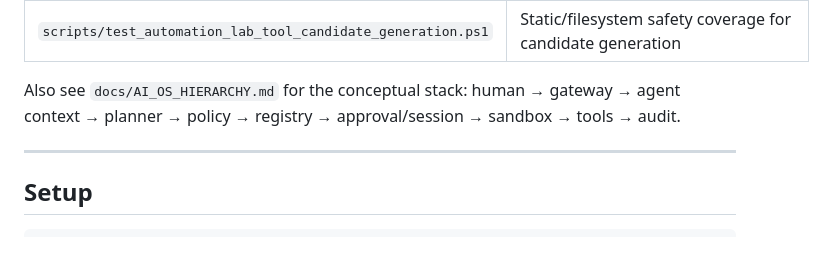
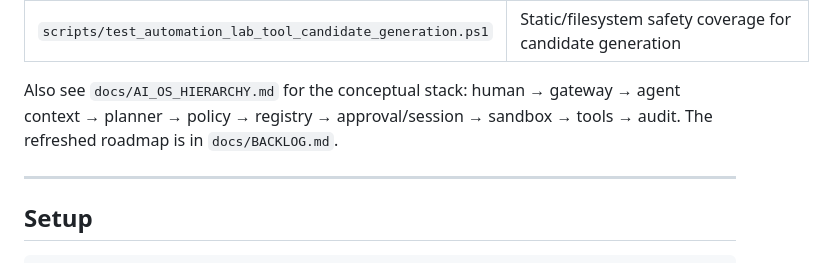
Before and after one commit to 00358706/mini-jarvis, a Markdown page: README.md, the part around the change. Rendered like a GitHub page.

Commit message:
Refresh roadmap for current gateway phase

```diff
--- a/README.md
+++ b/README.md
@@ -189,7 +189,7 @@ If you use Cursor with project-scoped rules, keep a **`CURSOR_RULES.md`** at the
 | `scripts/automation_lab_generate_tool_candidate.ps1` | Emits review-only candidate drafts under an existing tool build workspace |
 | `scripts/test_automation_lab_tool_candidate_generation.ps1` | Static/filesystem safety coverage for candidate generation |
 
-Also see `docs/AI_OS_HIERARCHY.md` for the conceptual stack: human → gateway → agent context → planner → policy → registry → approval/session → sandbox → tools → audit.
+Also see `docs/AI_OS_HIERARCHY.md` for the conceptual stack: human → gateway → agent context → planner → policy → registry → approval/session → sandbox → tools → audit. The refreshed roadmap is in `docs/BACKLOG.md`.
 
 ---
 
```
Also changed, not shown: docs/BACKLOG.md (+71 -3 lines), docs/CURRENT_STATE.md (+1 -0 lines).
